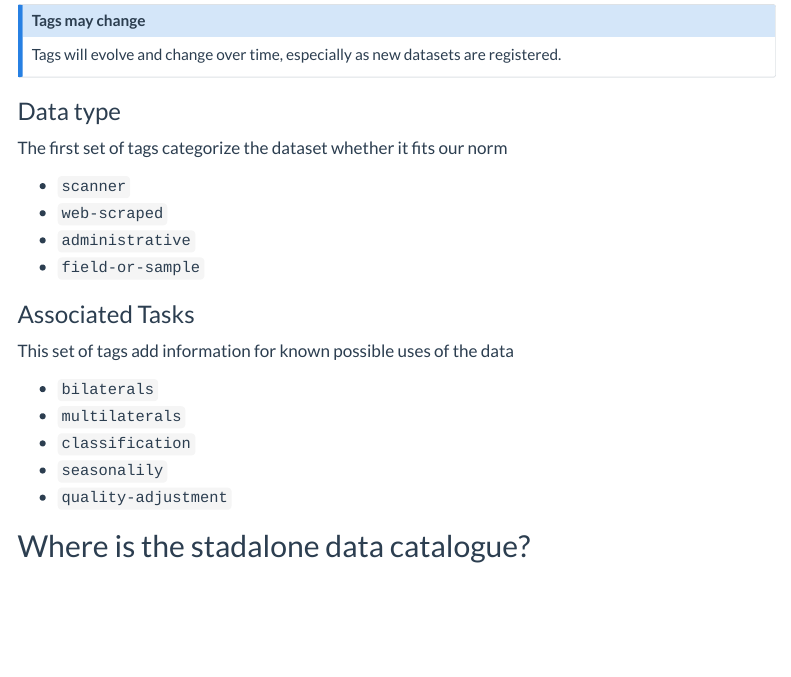
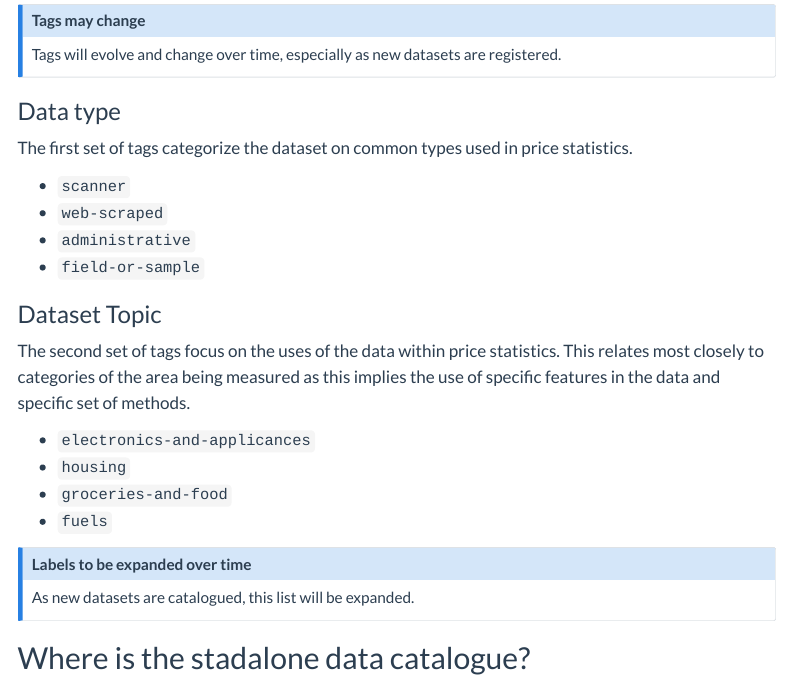
Before and after one commit to sergegoussev/reproducibility-project, a Quarto document (docs/catalogue/about.qmd): the page in a window 1100 px wide, from 640 px down. Rendered offline with R 4.5, knitr and Pandoc in place of Quarto, with nearby package versions; menus at the side of the page are left out.

Commit message:
clarify data use labels

```diff
--- a/docs/catalogue/about.qmd
+++ b/docs/catalogue/about.qmd
@@ -31,22 +31,27 @@ Tags will evolve and change over time, especially as new datasets are registered
 
 ### Data type
 
-The first set of tags categorize the dataset whether it fits our norm
+The first set of tags categorize the dataset on common types used in price statistics.
 
 -   `scanner`
 -   `web-scraped`
 -   `administrative`
 -   `field-or-sample`
 
-### Associated Tasks
+### Dataset Topic
 
-This set of tags add information for known possible uses of the data
+The second set of tags focus on the uses of the data within price statistics. This relates most closely to categories of the area being measured as this implies the use of specific features in the data and specific set of methods.
 
--   `bilaterals`
--   `multilaterals`
--   `classification`
--   `seasonalily`
--   `quality-adjustment`
+-   `electronics-and-applicances`
+-   `housing`
+-   `groceries-and-food`
+-   `fuels`
+
+::: callout-note
+## Labels to be expanded over time
+
+As new datasets are catalogued, this list will be expanded.
+:::
 
 ## Where is the stadalone data catalogue?
 
```
